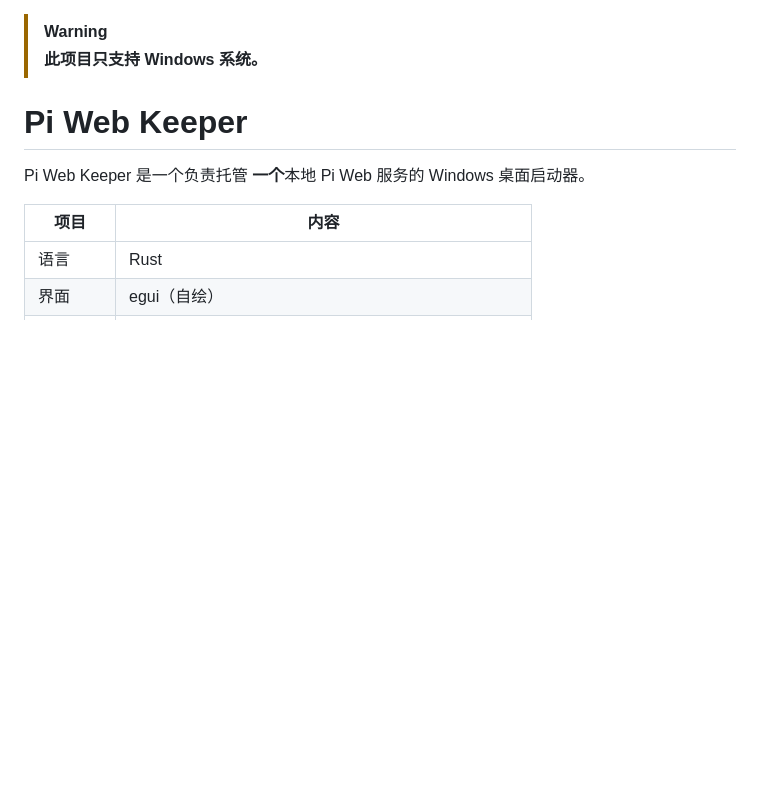
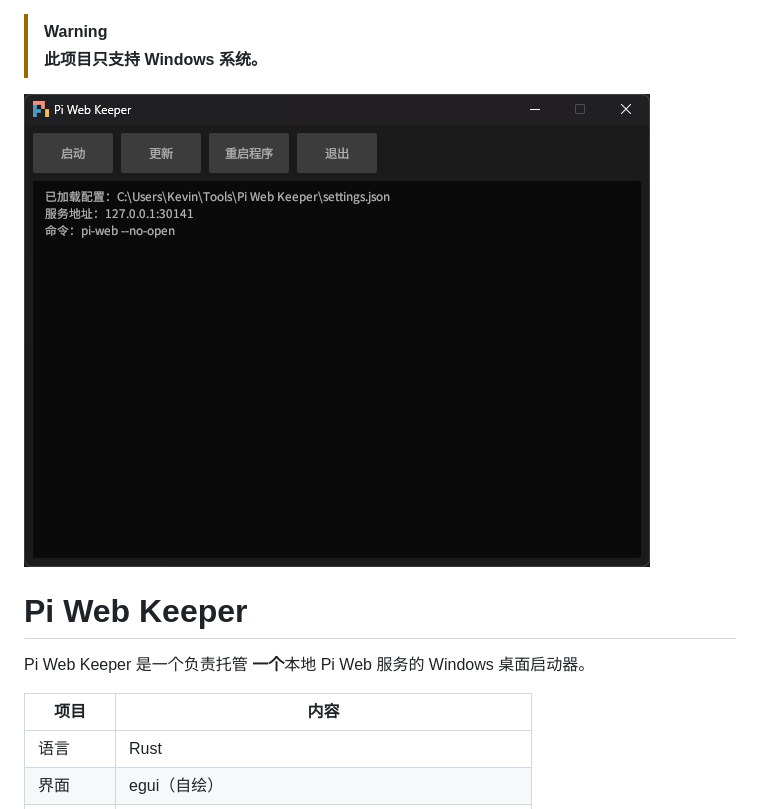
Before and after one commit to NOMOAX/pi-web-keeper, a Markdown page: README.md, the part around the change. GitHub-like rendering; pictures changed too: docs/launcher-window.png (added); blank space fills up the shorter version.

Commit message:
docs: put the launcher screenshot back
It went out with the tree it was sitting next to — docs/ was deleted
wholesale when the old implementation was removed, and the picture went
along with it even though it documented the program, not the language it
was written in.

Replaced rather than restored: this one is the window as it is now, which
is what a README screenshot is for.

```diff
--- a/README.md
+++ b/README.md
@@ -1,5 +1,7 @@
 > [!WARNING]
 > **此项目只支持 Windows 系统。**
+
+![Pi Web Keeper 的窗口](docs/launcher-window.png)
 
 # Pi Web Keeper
 
```
